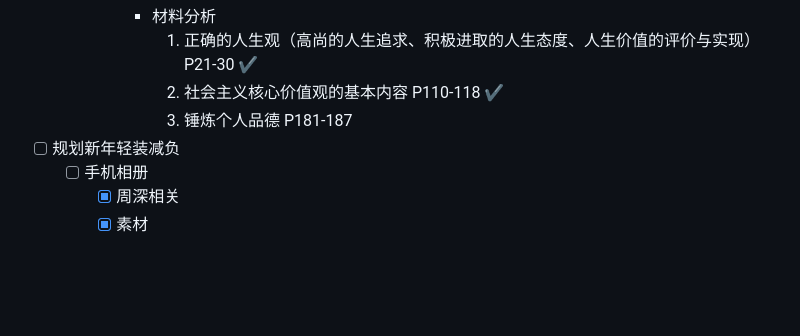
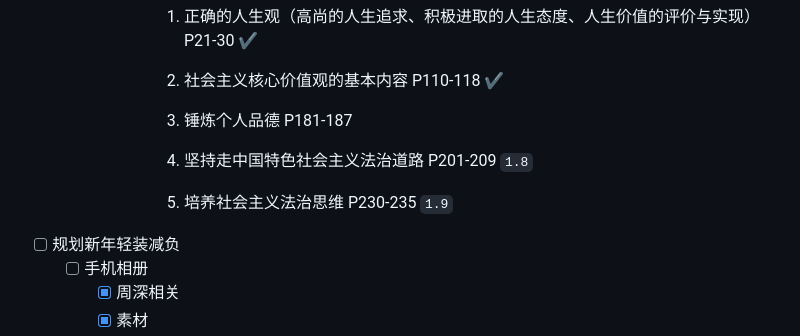
Before and after one commit to Charlie929-dot/charlie_vault, a Markdown page: daily/2026-01-11.md, the part around the change. GitHub-like rendering; blank space fills up the shorter version.

Commit message:
vault backup: 2026-01-12 00:00:57

```diff
--- a/daily/2026-01-11.md
+++ b/daily/2026-01-11.md
@@ -64,6 +64,9 @@
 				1. 正确的人生观（高尚的人生追求、积极进取的人生态度、人生价值的评价与实现）P21-30 ✔️
 				2. 社会主义核心价值观的基本内容 P110-118 ✔️
 				3. 锤炼个人品德 P181-187
+				4. 坚持走中国特色社会主义法治道路 P201-209 `1.8`
+
+				5. 培养社会主义法治思维 P230-235 `1.9`
 - [ ] 规划新年轻装减负
 	- [ ] 手机相册
 		- [x] 周深相关
```
